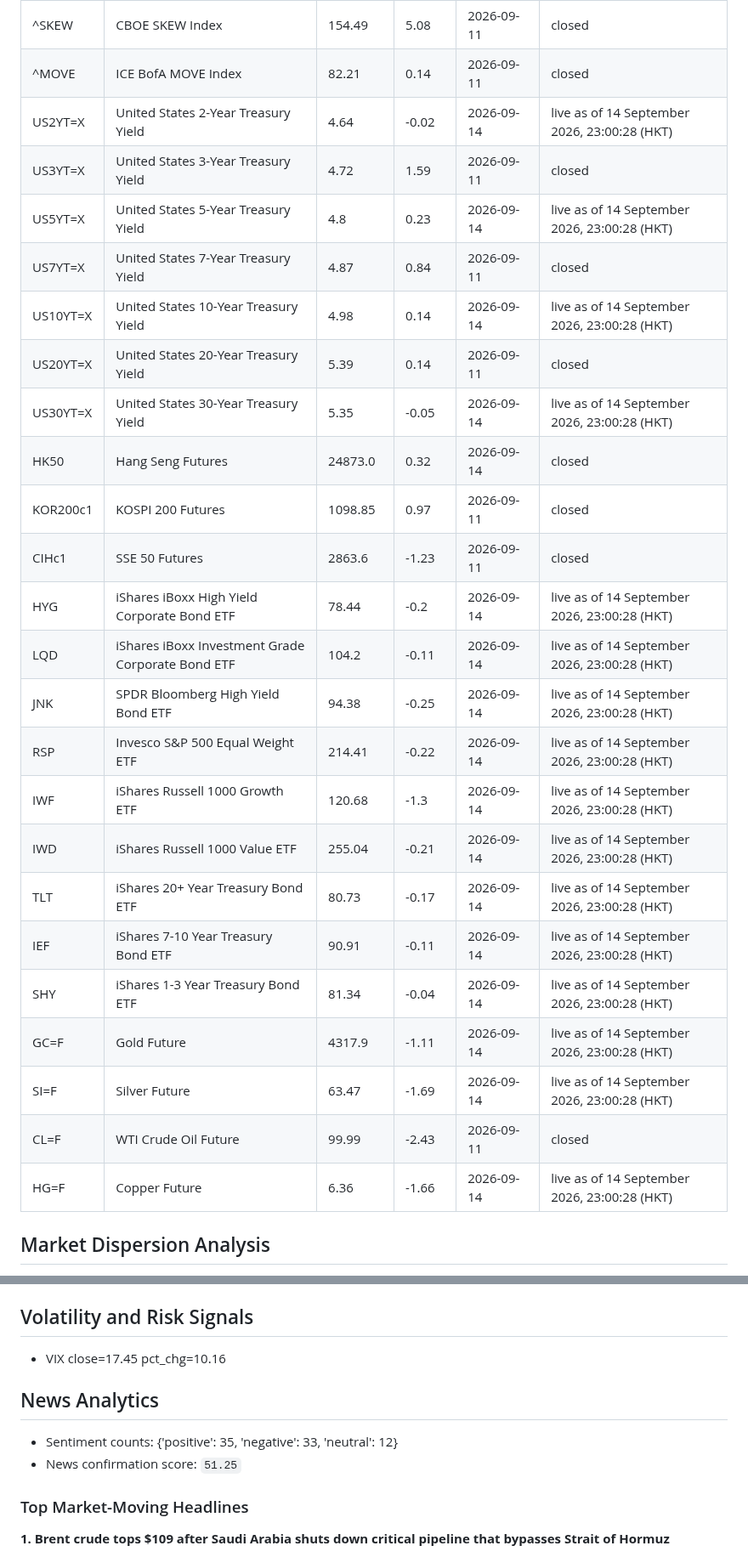
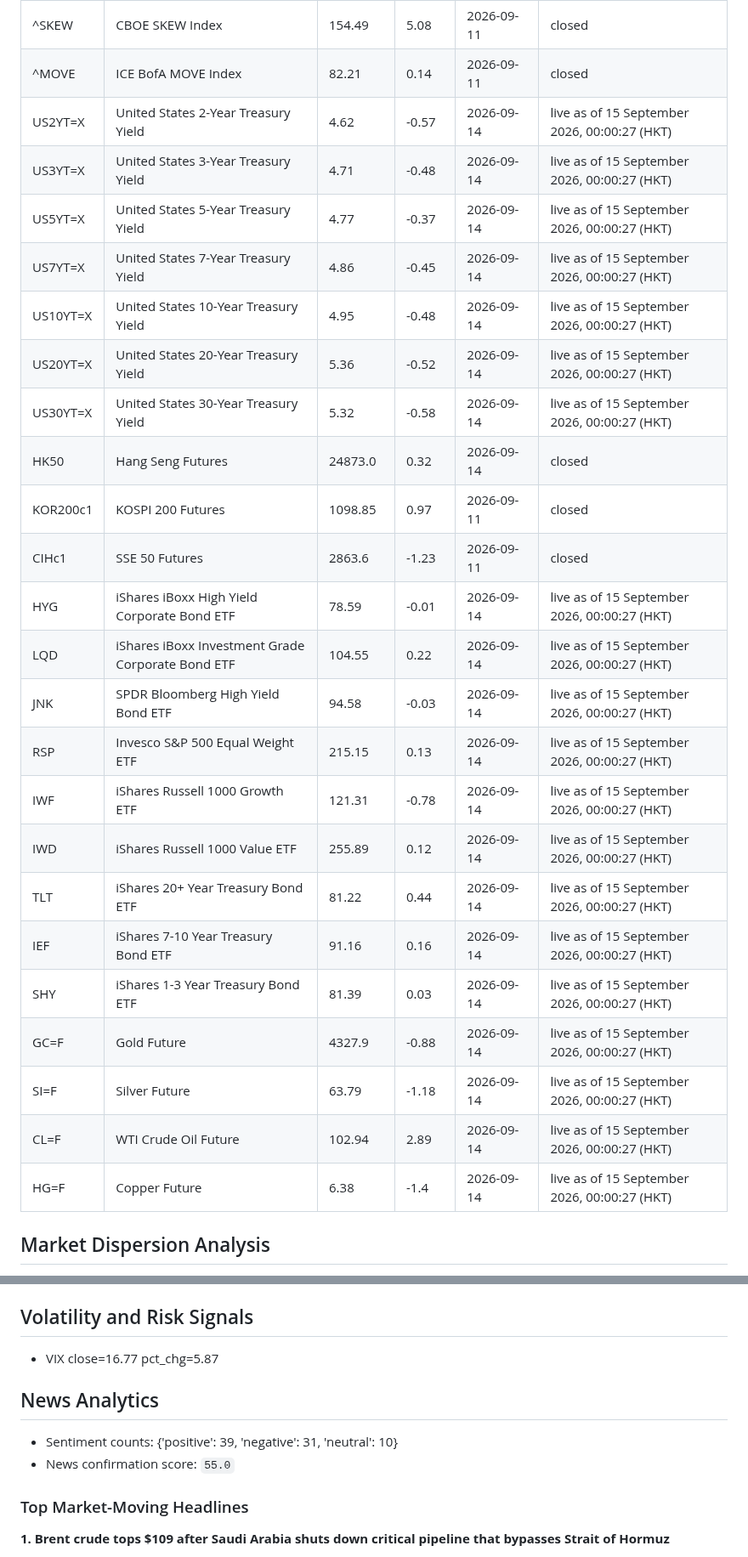
Before and after one commit to wkyjim/market-dashboard, a Markdown page: data/latest-report.md, 2 parts joined by grey strips. Shown at 85% size. Drawn GitHub-style.

Commit message:
Update latest market report

```diff
--- a/data/latest-report.md
+++ b/data/latest-report.md
@@ -80,28 +80,28 @@ Live macro rows are intraday snapshots from `public.macro_live`; closed rows are
 | ^SKEW | CBOE SKEW Index | 154.49 | 5.08 | 2026-09-11 | closed |
 | ^MOVE | ICE BofA MOVE Index | 82.21 | 0.14 | 2026-09-11 | closed |
-| US2YT=X | United States 2-Year Treasury Yield | 4.64 | -0.02 | 2026-09-14 | live as of 14 September 2026, 23:00:28 (HKT) |
-| US3YT=X | United States 3-Year Treasury Yield | 4.72 | 1.59 | 2026-09-11 | closed |
-| US5YT=X | United States 5-Year Treasury Yield | 4.8 | 0.23 | 2026-09-14 | live as of 14 September 2026, 23:00:28 (HKT) |
-| US7YT=X | United States 7-Year Treasury Yield | 4.87 | 0.84 | 2026-09-11 | closed |
-| US10YT=X | United States 10-Year Treasury Yield | 4.98 | 0.14 | 2026-09-14 | live as of 14 September 2026, 23:00:28 (HKT) |
-| US20YT=X | United States 20-Year Treasury Yield | 5.39 | 0.14 | 2026-09-11 | closed |
-| US30YT=X | United States 30-Year Treasury Yield | 5.35 | -0.05 | 2026-09-14 | live as of 14 September 2026, 23:00:28 (HKT) |
+| US2YT=X | United States 2-Year Treasury Yield | 4.62 | -0.57 | 2026-09-14 | live as of 15 September 2026, 00:00:27 (HKT) |
+| US3YT=X | United States 3-Year Treasury Yield | 4.71 | -0.48 | 2026-09-14 | live as of 15 September 2026, 00:00:27 (HKT) |
+| US5YT=X | United States 5-Year Treasury Yield | 4.77 | -0.37 | 2026-09-14 | live as of 15 September 2026, 00:00:27 (HKT) |
+| US7YT=X | United States 7-Year Treasury Yield | 4.86 | -0.45 | 2026-09-14 | live as of 15 September 2026, 00:00:27 (HKT) |
+| US10YT=X | United States 10-Year Treasury Yield | 4.95 | -0.48 | 2026-09-14 | live as of 15 September 2026, 00:00:27 (HKT) |
+| US20YT=X | United States 20-Year Treasury Yield | 5.36 | -0.52 | 2026-09-14 | live as of 15 September 2026, 00:00:27 (HKT) |
+| US30YT=X | United States 30-Year Treasury Yield | 5.32 | -0.58 | 2026-09-14 | live as of 15 September 2026, 00:00:27 (HKT) |
 | HK50 | Hang Seng Futures | 24873.0 | 0.32 | 2026-09-14 | closed |
 | KOR200c1 | KOSPI 200 Futures | 1098.85 | 0.97 | 2026-09-11 | closed |
 | CIHc1 | SSE 50 Futures | 2863.6 | -1.23 | 2026-09-11 | closed |
-| HYG | iShares iBoxx High Yield Corporate Bond ETF | 78.44 | -0.2 | 2026-09-14 | live as of 14 September 2026, 23:00:28 (HKT) |
-| LQD | iShares iBoxx Investment Grade Corporate Bond ETF | 104.2 | -0.11 | 2026-09-14 | live as of 14 September 2026, 23:00:28 (HKT) |
-| JNK | SPDR Bloomberg High Yield Bond ETF | 94.38 | -0.25 | 2026-09-14 | live as of 14 September 2026, 23:00:28 (HKT) |
-| RSP | Invesco S&P 500 Equal Weight ETF | 214.41 | -0.22 | 2026-09-14 | live as of 14 September 2026, 23:00:28 (HKT) |
-| IWF | iShares Russell 1000 Growth ETF | 120.68 | -1.3 | 2026-09-14 | live as of 14 September 2026, 23:00:28 (HKT) |
-| IWD | iShares Russell 1000 Value ETF | 255.04 | -0.21 | 2026-09-14 | live as of 14 September 2026, 23:00:28 (HKT) |
-| TLT | iShares 20+ Year Treasury Bond ETF | 80.73 | -0.17 | 2026-09-14 | live as of 14 September 2026, 23:00:28 (HKT) |
-| IEF | iShares 7-10 Year Treasury Bond ETF | 90.91 | -0.11 | 2026-09-14 | live as of 14 September 2026, 23:00:28 (HKT) |
-| SHY | iShares 1-3 Year Treasury Bond ETF | 81.34 | -0.04 | 2026-09-14 | live as of 14 September 2026, 23:00:28 (HKT) |
-| GC=F | Gold Future | 4317.9 | -1.11 | 2026-09-14 | live as of 14 September 2026, 23:00:28 (HKT) |
-| SI=F | Silver Future | 63.47 | -1.69 | 2026-09-14 | live as of 14 September 2026, 23:00:28 (HKT) |
-| CL=F | WTI Crude Oil Future | 99.99 | -2.43 | 2026-09-11 | closed |
-| HG=F | Copper Future | 6.36 | -1.66 | 2026-09-14 | live as of 14 September 2026, 23:00:28 (HKT) |
+| HYG | iShares iBoxx High Yield Corporate Bond ETF | 78.59 | -0.01 | 2026-09-14 | live as of 15 September 2026, 00:00:27 (HKT) |
+| LQD | iShares iBoxx Investment Grade Corporate Bond ETF | 104.55 | 0.22 | 2026-09-14 | live as of 15 September 2026, 00:00:27 (HKT) |
+| JNK | SPDR Bloomberg High Yield Bond ETF | 94.58 | -0.03 | 2026-09-14 | live as of 15 September 2026, 00:00:27 (HKT) |
+| RSP | Invesco S&P 500 Equal Weight ETF | 215.15 | 0.13 | 2026-09-14 | live as of 15 September 2026, 00:00:27 (HKT) |
+| IWF | iShares Russell 1000 Growth ETF | 121.31 | -0.78 | 2026-09-14 | live as of 15 September 2026, 00:00:27 (HKT) |
+| IWD | iShares Russell 1000 Value ETF | 255.89 | 0.12 | 2026-09-14 | live as of 15 September 2026, 00:00:27 (HKT) |
+| TLT | iShares 20+ Year Treasury Bond ETF | 81.22 | 0.44 | 2026-09-14 | live as of 15 September 2026, 00:00:27 (HKT) |
+| IEF | iShares 7-10 Year Treasury Bond ETF | 91.16 | 0.16 | 2026-09-14 | live as of 15 September 2026, 00:00:27 (HKT) |
+| SHY | iShares 1-3 Year Treasury Bond ETF | 81.39 | 0.03 | 2026-09-14 | live as of 15 September 2026, 00:00:27 (HKT) |
+| GC=F | Gold Future | 4327.9 | -0.88 | 2026-09-14 | live as of 15 September 2026, 00:00:27 (HKT) |
+| SI=F | Silver Future | 63.79 | -1.18 | 2026-09-14 | live as of 15 September 2026, 00:00:27 (HKT) |
+| CL=F | WTI Crude Oil Future | 102.94 | 2.89 | 2026-09-14 | live as of 15 September 2026, 00:00:27 (HKT) |
+| HG=F | Copper Future | 6.38 | -1.4 | 2026-09-14 | live as of 15 September 2026, 00:00:27 (HKT) |
 
 ## Market Dispersion Analysis
 
@@ -325,12 +325,12 @@ Supporting and detracting names are the top/bottom S&P 500 constituents by 20D r
 
 ## Volatility and Risk Signals
 
-- VIX close=17.45 pct_chg=10.16
+- VIX close=16.77 pct_chg=5.87
 
 ## News Analytics
 
-- Sentiment counts: {'positive': 35, 'negative': 33, 'neutral': 12}
-- News confirmation score: `51.25`
+- Sentiment counts: {'positive': 39, 'negative': 31, 'neutral': 10}
+- News confirmation score: `55.0`
 
 ### Top Market-Moving Headlines
 
```
Also changed, not shown: other parts of data/latest-report.md (+40 -40 lines).
